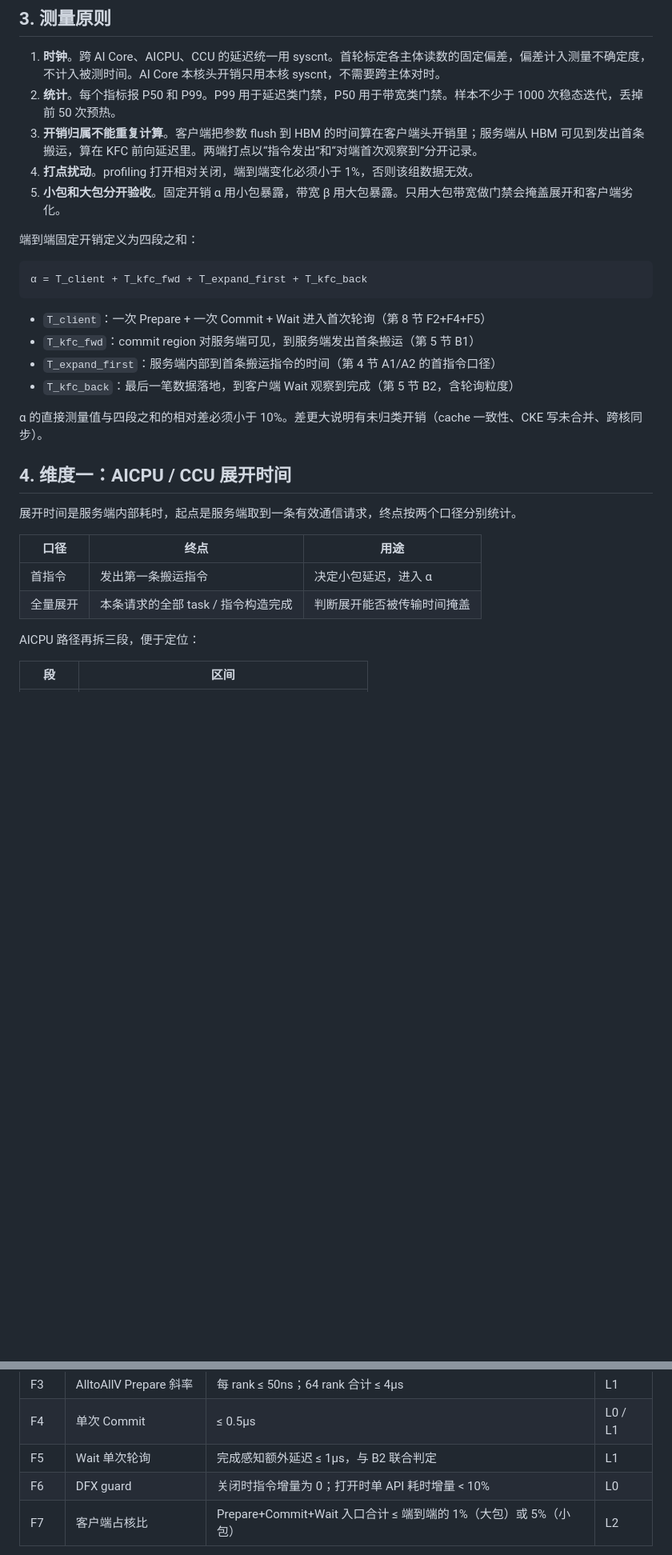
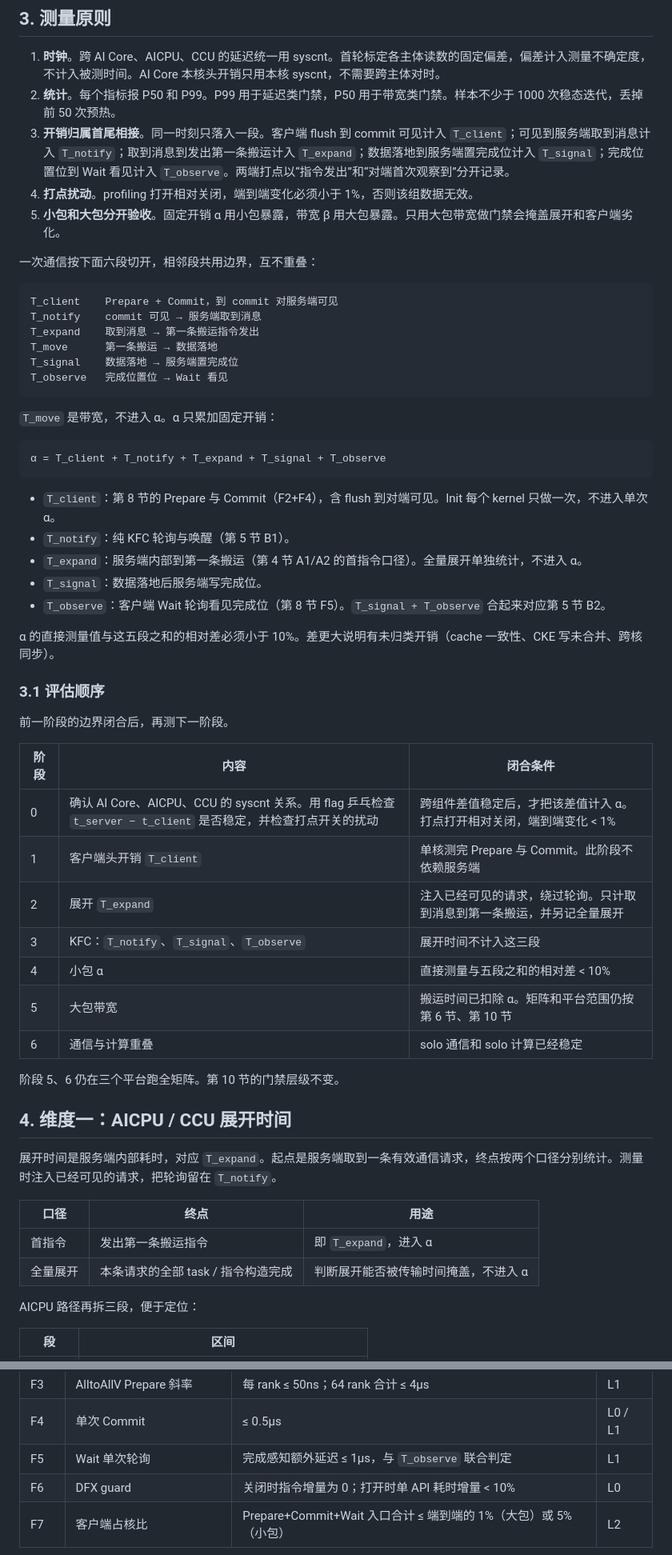
Before and after one commit to qingshangyan12/my_code, a Markdown page: docs/hccl-performance-acceptance.md, 2 parts joined by grey strips. Shown at 80% size. GitHub-like rendering; blank space fills up the shorter version.

Commit message:
Split alpha into non-overlapping segments and fix the measurement order.
Keep the existing gates. Measure client cost, expand, and KFC notify separately before bandwidth and overlap.

Co-authored-by: qingshangyan <qingshangyan@gmail.com>

````diff
--- a/docs/hccl-performance-acceptance.md
+++ b/docs/hccl-performance-acceptance.md
@@ -75,31 +75,59 @@ KFC 协议常量（`kfc_server_message.h`）：
 
 1. **时钟**。跨 AI Core、AICPU、CCU 的延迟统一用 syscnt。首轮标定各主体读数的固定偏差，偏差计入测量不确定度，不计入被测时间。AI Core 本核头开销只用本核 syscnt，不需要跨主体对时。
 2. **统计**。每个指标报 P50 和 P99。P99 用于延迟类门禁，P50 用于带宽类门禁。样本不少于 1000 次稳态迭代，丢掉前 50 次预热。
-3. **开销归属不能重复计算**。客户端把参数 flush 到 HBM 的时间算在客户端头开销里；服务端从 HBM 可见到发出首条搬运，算在 KFC 前向延迟里。两端打点以“指令发出”和“对端首次观察到”分开记录。
+3. **开销归属首尾相接**。同一时刻只落入一段。客户端 flush 到 commit 可见计入 `T_client`；可见到服务端取到消息计入 `T_notify`；取到消息到发出第一条搬运计入 `T_expand`；数据落地到服务端置完成位计入 `T_signal`；完成位置位到 Wait 看见计入 `T_observe`。两端打点以“指令发出”和“对端首次观察到”分开记录。
 4. **打点扰动**。profiling 打开相对关闭，端到端变化必须小于 1%，否则该组数据无效。
 5. **小包和大包分开验收**。固定开销 α 用小包暴露，带宽 β 用大包暴露。只用大包带宽做门禁会掩盖展开和客户端劣化。
 
-端到端固定开销定义为四段之和：
+一次通信按下面六段切开，相邻段共用边界，互不重叠：
 
 ```text
-α = T_client + T_kfc_fwd + T_expand_first + T_kfc_back
+T_client    Prepare + Commit，到 commit 对服务端可见
+T_notify    commit 可见 → 服务端取到消息
+T_expand    取到消息 → 第一条搬运指令发出
+T_move      第一条搬运 → 数据落地
+T_signal    数据落地 → 服务端置完成位
+T_observe   完成位置位 → Wait 看见
 ```
 
-- `T_client`：一次 Prepare + 一次 Commit + Wait 进入首次轮询（第 8 节 F2+F4+F5）
-- `T_kfc_fwd`：commit region 对服务端可见，到服务端发出首条搬运（第 5 节 B1）
-- `T_expand_first`：服务端内部到首条搬运指令的时间（第 4 节 A1/A2 的首指令口径）
-- `T_kfc_back`：最后一笔数据落地，到客户端 Wait 观察到完成（第 5 节 B2，含轮询粒度）
+`T_move` 是带宽，不进入 α。α 只累加固定开销：
 
-α 的直接测量值与四段之和的相对差必须小于 10%。差更大说明有未归类开销（cache 一致性、CKE 写未合并、跨核同步）。
+```text
+α = T_client + T_notify + T_expand + T_signal + T_observe
+```
+
+- `T_client`：第 8 节的 Prepare 与 Commit（F2+F4），含 flush 到对端可见。Init 每个 kernel 只做一次，不进入单次 α。
+- `T_notify`：纯 KFC 轮询与唤醒（第 5 节 B1）。
+- `T_expand`：服务端内部到第一条搬运（第 4 节 A1/A2 的首指令口径）。全量展开单独统计，不进入 α。
+- `T_signal`：数据落地后服务端写完成位。
+- `T_observe`：客户端 Wait 轮询看见完成位（第 8 节 F5）。`T_signal + T_observe` 合起来对应第 5 节 B2。
+
+α 的直接测量值与这五段之和的相对差必须小于 10%。差更大说明有未归类开销（cache 一致性、CKE 写未合并、跨核同步）。
+
+### 3.1 评估顺序
+
+前一阶段的边界闭合后，再测下一阶段。
+
+| 阶段 | 内容 | 闭合条件 |
+|---|---|---|
+| 0 | 确认 AI Core、AICPU、CCU 的 syscnt 关系。用 flag 乒乓检查 `t_server − t_client` 是否稳定，并检查打点开关的扰动 | 跨组件差值稳定后，才把该差值计入 α。打点打开相对关闭，端到端变化 < 1% |
+| 1 | 客户端头开销 `T_client` | 单核测完 Prepare 与 Commit。此阶段不依赖服务端 |
+| 2 | 展开 `T_expand` | 注入已经可见的请求，绕过轮询。只计取到消息到第一条搬运，并另记全量展开 |
+| 3 | KFC：`T_notify`、`T_signal`、`T_observe` | 展开时间不计入这三段 |
+| 4 | 小包 α | 直接测量与五段之和的相对差 < 10% |
+| 5 | 大包带宽 | 搬运时间已扣除 α。矩阵和平台范围仍按第 6 节、第 10 节 |
+| 6 | 通信与计算重叠 | solo 通信和 solo 计算已经稳定 |
+
+阶段 5、6 仍在三个平台跑全矩阵。第 10 节的门禁层级不变。
 
 ## 4. 维度一：AICPU / CCU 展开时间
 
-展开时间是服务端内部耗时，起点是服务端取到一条有效通信请求，终点按两个口径分别统计。
+展开时间是服务端内部耗时，对应 `T_expand`。起点是服务端取到一条有效通信请求，终点按两个口径分别统计。测量时注入已经可见的请求，把轮询留在 `T_notify`。
 
 | 口径 | 终点 | 用途 |
 |---|---|---|
-| 首指令 | 发出第一条搬运指令 | 决定小包延迟，进入 α |
-| 全量展开 | 本条请求的全部 task / 指令构造完成 | 判断展开能否被传输时间掩盖 |
+| 首指令 | 发出第一条搬运指令 | 即 `T_expand`，进入 α |
+| 全量展开 | 本条请求的全部 task / 指令构造完成 | 判断展开能否被传输时间掩盖，不进入 α |
 
 AICPU 路径再拆三段，便于定位：
 
@@ -267,7 +295,7 @@ L0 失败阻塞合入。L1/L2 相对 baseline 劣化超过回归阈值阻塞合
 | F2 | 定长算子单次 Prepare | ≤ 1μs；flush 次数有上界且不随数据量变化 | L0 / L1 |
 | F3 | AlltoAllV Prepare 斜率 | 每 rank ≤ 50ns；64 rank 合计 ≤ 4μs | L1 |
 | F4 | 单次 Commit | ≤ 0.5μs | L0 / L1 |
-| F5 | Wait 单次轮询 | 完成感知额外延迟 ≤ 1μs，与 B2 联合判定 | L1 |
+| F5 | Wait 单次轮询 | 完成感知额外延迟 ≤ 1μs，与 `T_observe` 联合判定 | L1 |
 | F6 | DFX guard | 关闭时指令增量为 0；打开时单 API 耗时增量 < 10% | L0 |
 | F7 | 客户端占核比 | Prepare+Commit+Wait 入口合计 ≤ 端到端的 1%（大包）或 5%（小包） | L2 |
 
````
Also changed, not shown: other parts of docs/hccl-performance-acceptance.md (+15 -15 lines).
